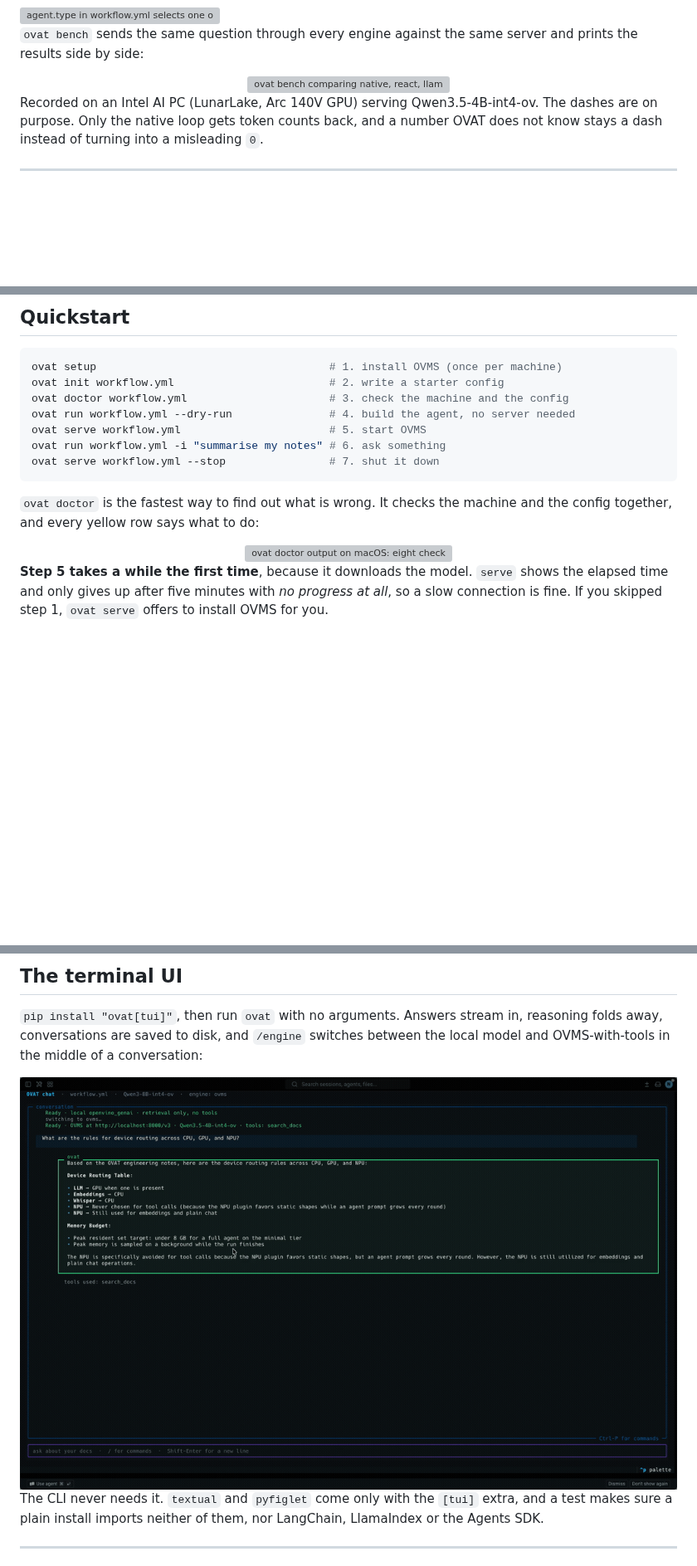
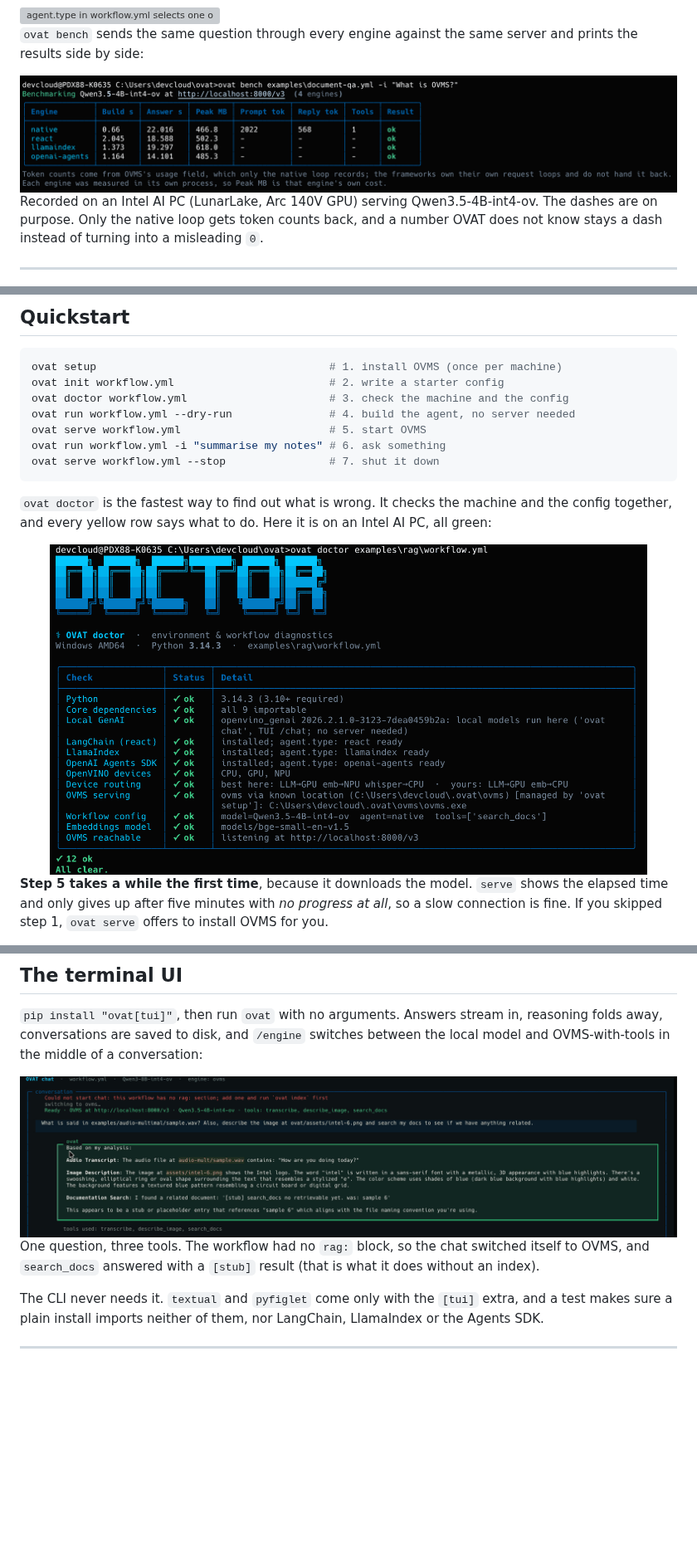
Before and after one commit to Lagmator22/ovat, a Markdown page: README.md, 3 parts joined by grey strips. Shown at 83% size. Rendered like a GitHub page; pictures changed too: docs/assets/screens/bench-four-engines.png (added), docs/assets/screens/doctor.png (added), docs/assets/screens/tui-chat-tools.png (added); blank space fills up the shorter version; grey boxes are pictures that could not be loaded.

Commit message:
docs(readme): demo video preview and fresh AI PC screenshots
GitHub cannot play a repo video inline, so the top of the README is now a
still of the demo with a play button, linked to the video on the docs site.

The bench GIF, the macOS doctor capture and the TUI GIF are replaced with
current stills from the AI PC: all four engines ok, doctor all green with
CPU, GPU and NPU, and a chat that uses three tools in one answer. The
telemetry section gets the live page it describes. Stills load faster than
GIFs and stay readable.

````diff
--- a/README.md
+++ b/README.md
@@ -108,7 +110,7 @@ not the prompt, not a line of Python.
 server and prints the results side by side:
 
 <div align="center">
-<img src="docs/assets/ovat-bench-four-engines.gif" width="800px" alt="ovat bench comparing native, react, llamaindex and openai-agents on one Intel AI PC">
+<img src="docs/assets/screens/bench-four-engines.png" width="800px" alt="ovat bench on examples/document-qa.yml: native, react, llamaindex and openai-agents all answer ok, with build time, answer time, peak memory, token and tool counts. Only the native row has token and tool counts; the others show dashes.">
 </div>
 
 Recorded on an Intel AI PC (LunarLake, Arc 140V GPU) serving Qwen3.5-4B-int4-ov.
@@ -237,10 +239,11 @@ ovat serve workflow.yml --stop                # 7. shut it down
 ```
 
 `ovat doctor` is the fastest way to find out what is wrong. It checks the
-machine and the config together, and every yellow row says what to do:
+machine and the config together, and every yellow row says what to do. Here
+it is on an Intel AI PC, all green:
 
 <div align="center">
-<img src="docs/assets/ovat-doctor.svg" width="760px" alt="ovat doctor output on macOS: eight checks ok, one warning explaining that OVMS does not run on macOS">
+<img src="docs/assets/screens/doctor.png" width="720px" alt="ovat doctor on Windows with examples/rag/workflow.yml: twelve checks ok, including OpenVINO devices CPU, GPU and NPU, device routing, OVMS serving, the embeddings model and OVMS reachable">
 </div>
 
 **Step 5 takes a while the first time**, because it downloads the model.
@@ -395,8 +398,12 @@ switches between the local model and OVMS-with-tools in the middle of a
 conversation:
 
 <div align="center">
-<img src="docs/assets/ovat-tui-chat.gif" width="800px" alt="The OVAT terminal UI answering a question with streaming output and a foldable reasoning block">
+<img src="docs/assets/screens/tui-chat-tools.png" width="800px" alt="The OVAT terminal UI chat. The local model cannot start because the workflow has no rag: section, so the chat switches to OVMS. One question then uses three tools: transcribe, describe_image and search_docs.">
 </div>
+
+One question, three tools. The workflow had no `rag:` block, so the chat
+switched itself to OVMS, and `search_docs` answered with a `[stub]` result
+(that is what it does without an index).
 
 The CLI never needs it. `textual` and `pyfiglet` come only with the `[tui]`
 extra, and a test makes sure a plain install imports neither of them, nor
````
Also changed, not shown: other parts of README.md (+6 -0 lines), docs/assets/screens/demo-preview.jpg (added), docs/assets/screens/telemetry-live.png (added).
